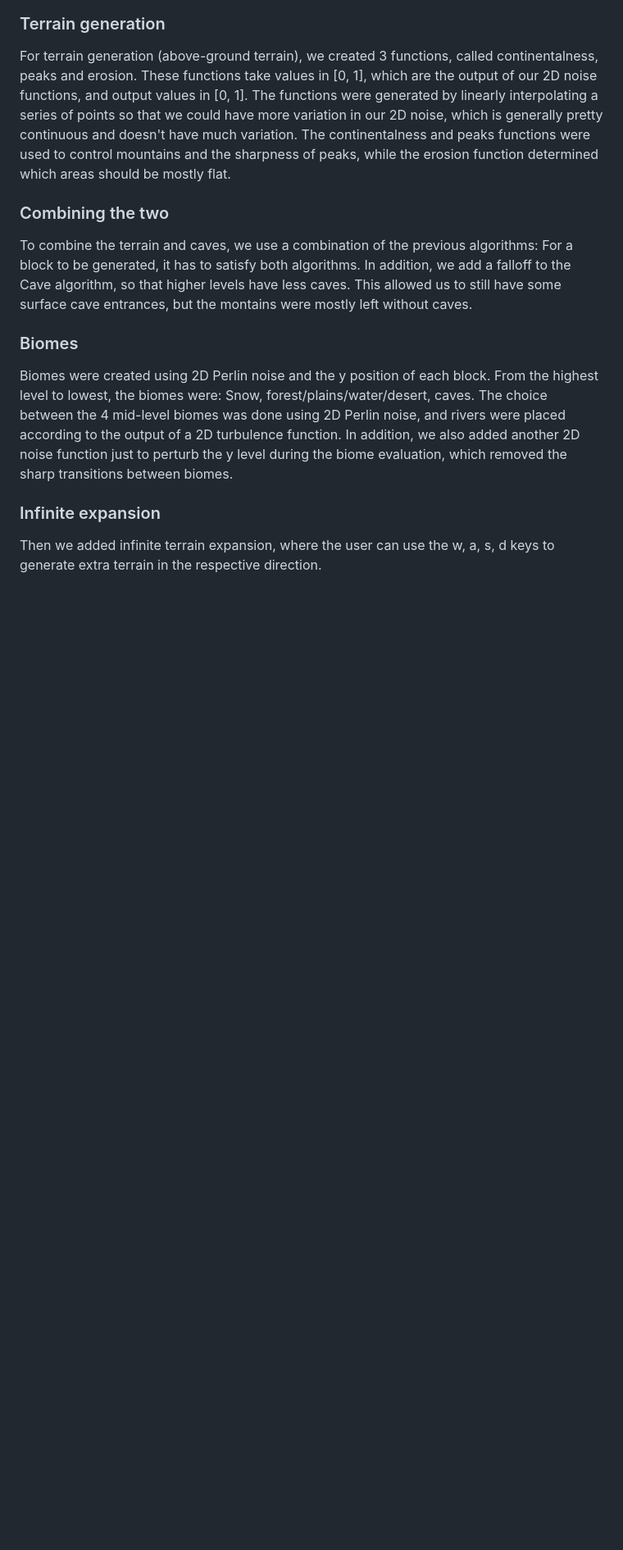
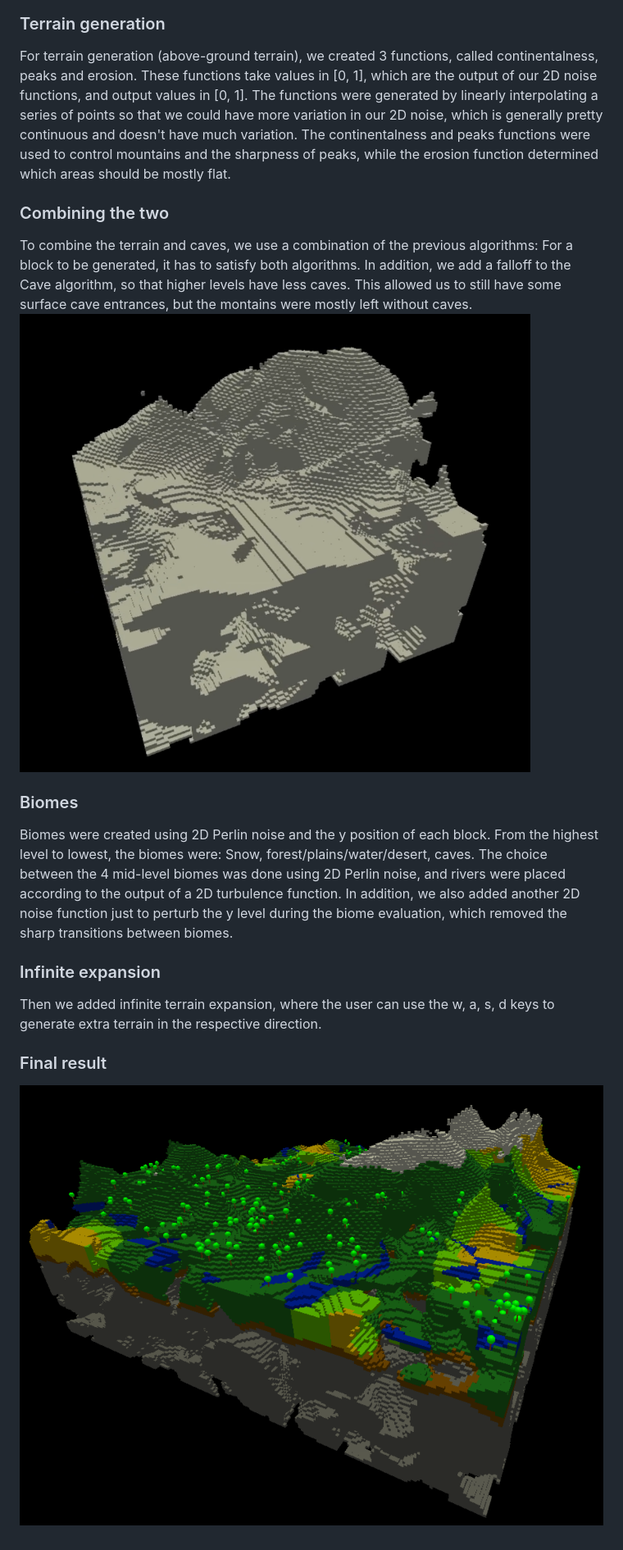
Before and after one commit to fmikov/CS341_TerrainGeneration, a Markdown page: README.md, the part around the change printed below. Shown: that part at 82% size. Drawn GitHub-style; pictures changed too: combined.png (added), final.png (added); blank space fills up the shorter version.

```diff
--- a/README.md
+++ b/README.md
@@ -10,7 +11,10 @@ could have more variation in our 2D noise, which is generally pretty continuous
 sharpness of peaks, while the erosion function determined which areas should be mostly flat.
 ### Combining the two
 To combine the terrain and caves, we use a combination of the previous algorithms: For a block to be generated, it has to satisfy both algorithms. In addition, we add a falloff to the Cave algorithm, so that higher levels have less caves. This allowed us to still have some surface cave entrances, but the montains were mostly left without caves.
+![plot](combined.png)
 ### Biomes
 Biomes were created using 2D Perlin noise and the y position of each block. From the highest level to lowest, the biomes were: Snow, forest/plains/water/desert, caves. The choice between the 4 mid-level biomes was done using 2D Perlin noise, and rivers were placed according to the output of a 2D turbulence function. In addition, we also added another 2D noise function just to perturb the y level during the biome evaluation, which removed the sharp transitions between biomes.
 ### Infinite expansion
 Then we added infinite terrain expansion, where the user can use the w, a, s, d keys to generate extra terrain in the respective direction.
+### Final result
+![plot](final.png)
```
Also changed, not shown: other parts of README.md (+1 -0 lines), caves.png (added).
